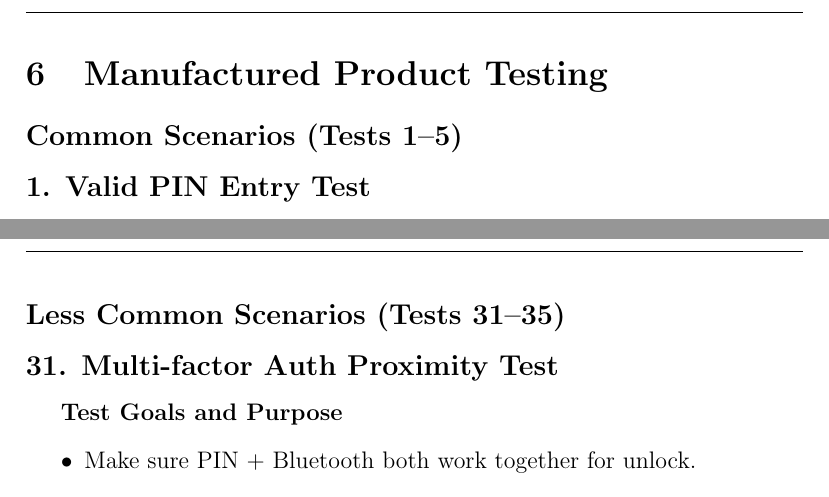
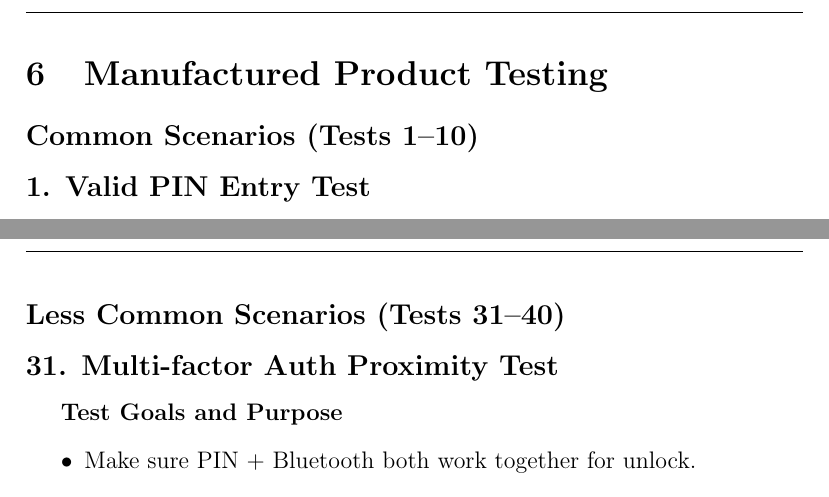
Before and after one commit to neenanhi/CSE123_Project, a LaTeX document (docs/DesignDoc/DesignDoc.tex, which reads docs/DesignDoc/Future_Testing.tex): two parts of pages 42 and 45 of 48, joined at a grey line, cut so that both start at the same text. Compiled offline with pdfLaTeX.

Commit message:
Preparing more test cases for prototype

```diff
--- a/docs/DesignDoc/Future_Testing.tex
+++ b/docs/DesignDoc/Future_Testing.tex
@@ -1,7 +1,7 @@
 \newpage
 \section{Manufactured Product Testing}
 
-\subsection*{Common Scenarios (Tests 1–5)}
+\subsection*{Common Scenarios (Tests 1–10)}
 
 \subsection*{1. Valid PIN Entry Test}
 \subparagraph{Test Goals and Purpose}
@@ -93,8 +93,9 @@
     \item App shows “OTP expired.”
 \end{itemize}
 
+
 \newpage
-\subsection*{Less Common Scenarios (Tests 31–35)}
+\subsection*{Less Common Scenarios (Tests 31–40)}
 
 \subsection*{31. Multi-factor Auth Proximity Test}
 \subparagraph{Test Goals and Purpose}
```
